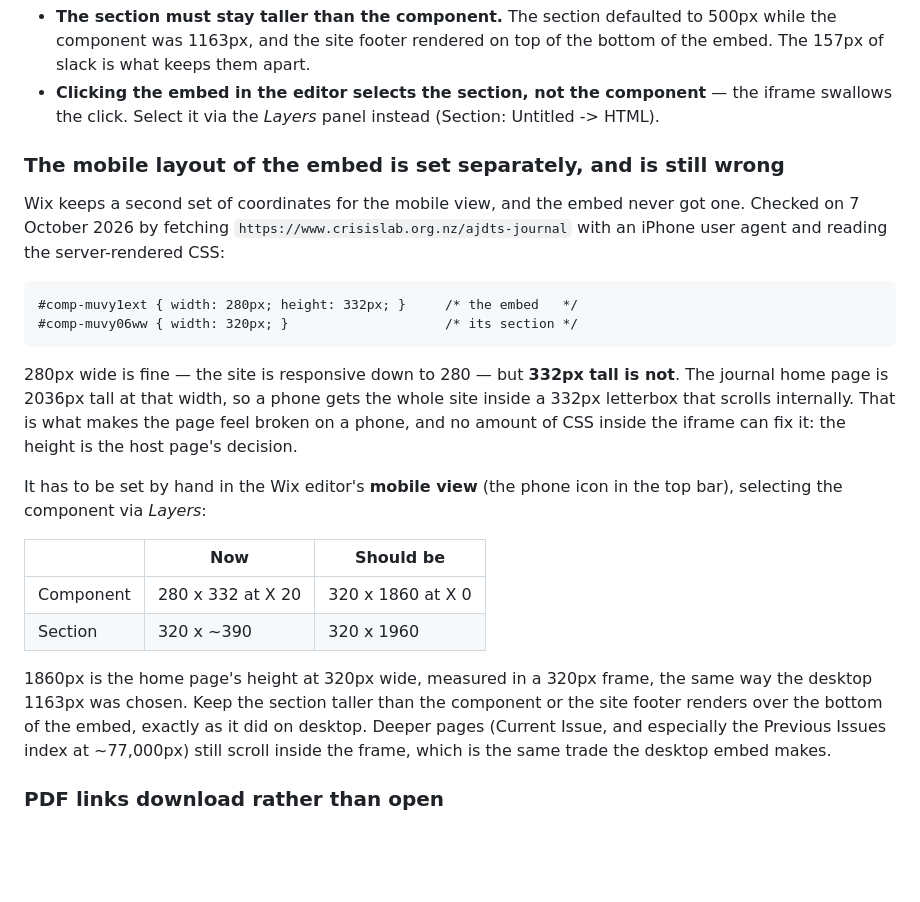
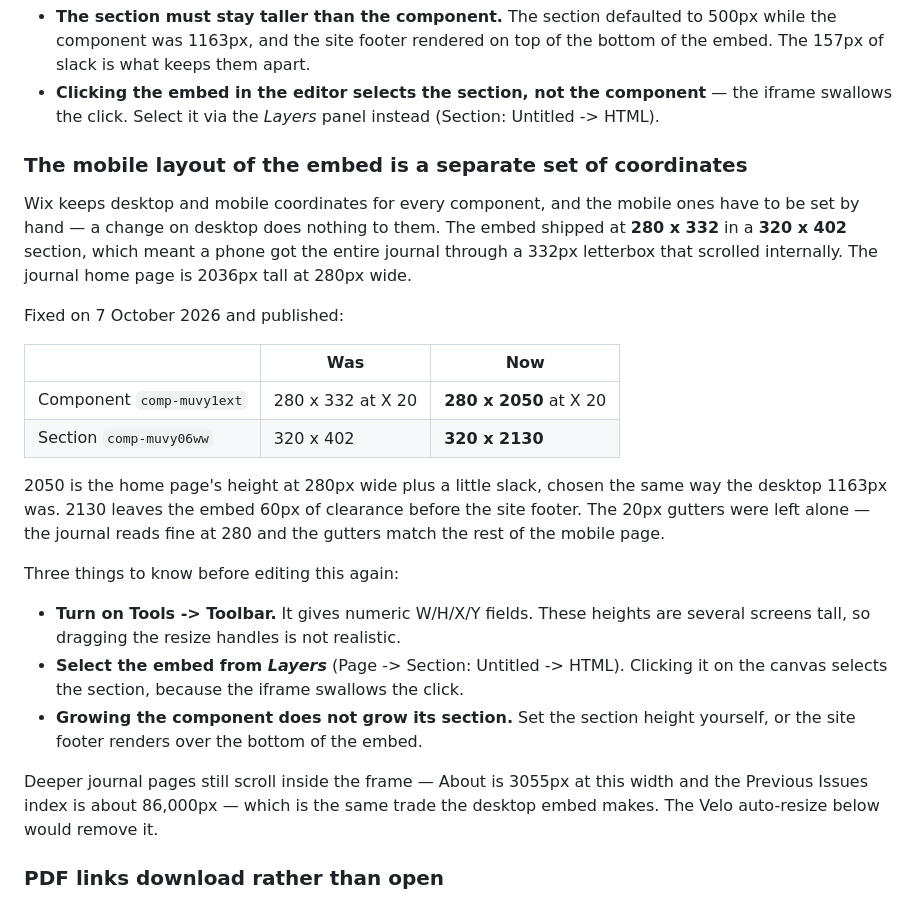
Before and after one commit to crisislab-platform/ajdts, a Markdown page: README.md, the part around the change. Rendered like a GitHub page; blank space fills up the shorter version.

Commit message:
Record the Wix mobile embed fix
The mobile layout carried its own coordinates and had never been set: the
embed was 280x332 in a 320x402 section, so a phone saw the journal through
a 332px letterbox. Now 280x2050 in a 320x2130 section, published.

Co-Authored-By: Claude Opus 5 <noreply@anthropic.com>

````diff
--- a/README.md
+++ b/README.md
@@ -158,38 +158,39 @@ Two things that are easy to get wrong when editing this:
   the iframe swallows the click. Select it via the *Layers* panel instead
   (Section: Untitled -> HTML).
 
-### The mobile layout of the embed is set separately, and is still wrong
+### The mobile layout of the embed is a separate set of coordinates
 
-Wix keeps a second set of coordinates for the mobile view, and the embed never
-got one. Checked on 7 October 2026 by fetching
-`https://www.crisislab.org.nz/ajdts-journal` with an iPhone user agent and
-reading the server-rendered CSS:
+Wix keeps desktop and mobile coordinates for every component, and the mobile
+ones have to be set by hand — a change on desktop does nothing to them. The
+embed shipped at **280 x 332** in a **320 x 402** section, which meant a phone
+got the entire journal through a 332px letterbox that scrolled internally. The
+journal home page is 2036px tall at 280px wide.
 
-```
-#comp-muvy1ext { width: 280px; height: 332px; }     /* the embed   */
-#comp-muvy06ww { width: 320px; }                    /* its section */
-```
+Fixed on 7 October 2026 and published:
 
-280px wide is fine — the site is responsive down to 280 — but **332px tall is
-not**. The journal home page is 2036px tall at that width, so a phone gets the
-whole site inside a 332px letterbox that scrolls internally. That is what makes
-the page feel broken on a phone, and no amount of CSS inside the iframe can fix
-it: the height is the host page's decision.
+| | Was | Now |
+|---|---|---|
+| Component `comp-muvy1ext` | 280 x 332 at X 20 | **280 x 2050** at X 20 |
+| Section `comp-muvy06ww` | 320 x 402 | **320 x 2130** |
 
-It has to be set by hand in the Wix editor's **mobile view** (the phone icon in
-the top bar), selecting the component via *Layers*:
+2050 is the home page's height at 280px wide plus a little slack, chosen the
+same way the desktop 1163px was. 2130 leaves the embed 60px of clearance
+before the site footer. The 20px gutters were left alone — the journal reads
+fine at 280 and the gutters match the rest of the mobile page.
 
-| | Now | Should be |
-|---|---|---|
-| Component | 280 x 332 at X 20 | 320 x 1860 at X 0 |
-| Section | 320 x ~390 | 320 x 1960 |
+Three things to know before editing this again:
 
-1860px is the home page's height at 320px wide, measured in a 320px frame, the
-same way the desktop 1163px was chosen. Keep the section taller than the
-component or the site footer renders over the bottom of the embed, exactly as
-it did on desktop. Deeper pages (Current Issue, and especially the Previous
-Issues index at ~77,000px) still scroll inside the frame, which is the same
-trade the desktop embed makes.
+- **Turn on Tools -> Toolbar.** It gives numeric W/H/X/Y fields. These heights
+  are several screens tall, so dragging the resize handles is not realistic.
+- **Select the embed from *Layers*** (Page -> Section: Untitled -> HTML).
+  Clicking it on the canvas selects the section, because the iframe swallows
+  the click.
+- **Growing the component does not grow its section.** Set the section height
+  yourself, or the site footer renders over the bottom of the embed.
+
+Deeper journal pages still scroll inside the frame — About is 3055px at this
+width and the Previous Issues index is about 86,000px — which is the same
+trade the desktop embed makes. The Velo auto-resize below would remove it.
 
 ### PDF links download rather than open
 
````
